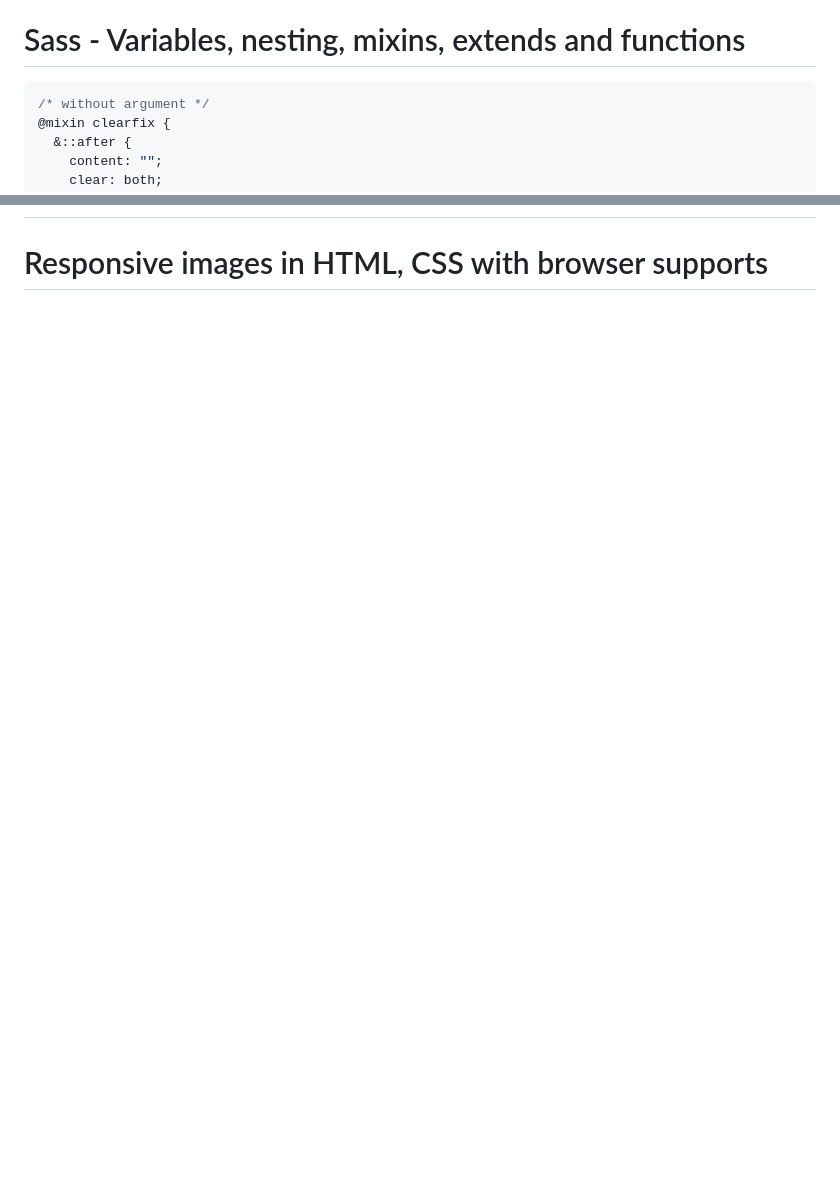
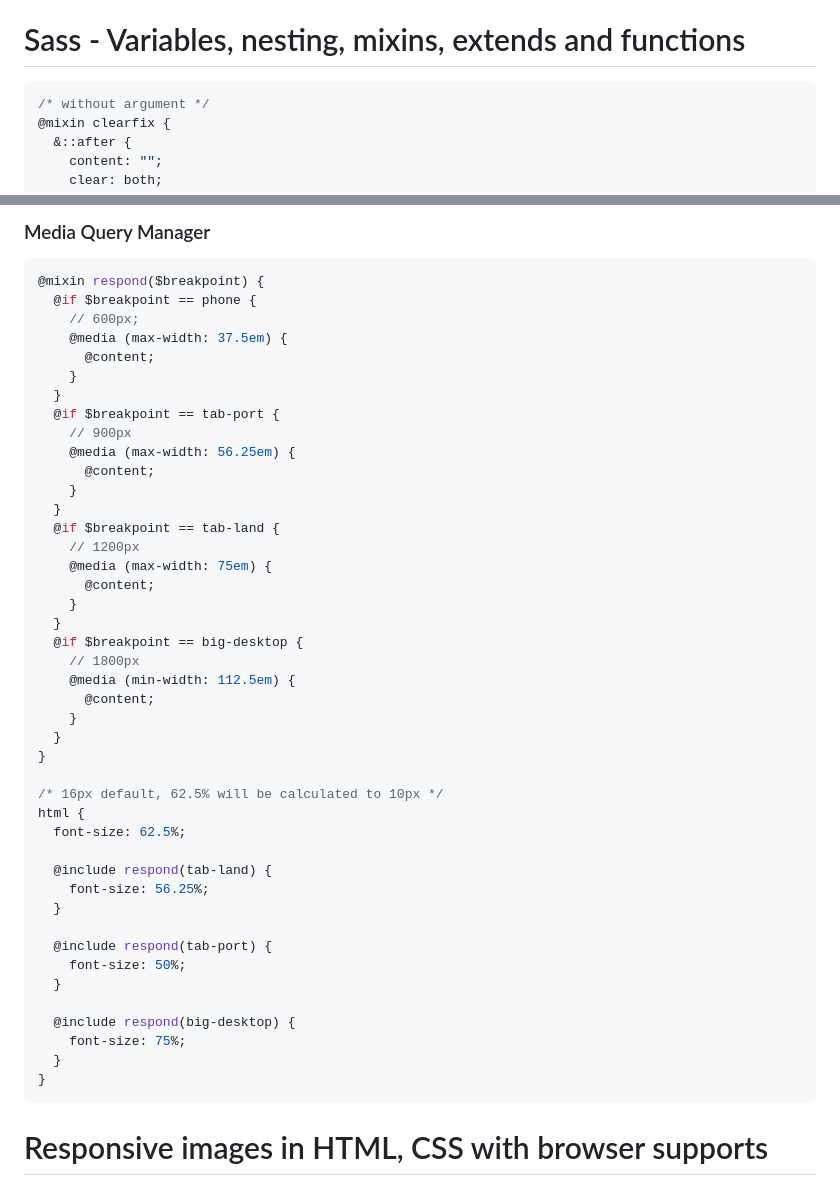
Before and after one commit to a-chakrawarti/COMET-Q3FY22, a Markdown page: WEEK 2/README.md, 2 parts joined by grey strips. Drawn GitHub-style; blank space fills up the shorter version.

````diff
--- a/WEEK 2/README.md
+++ b/WEEK 2/README.md
@@ -17,7 +17,7 @@ Sass is a CSS preprocessor, an extension of CSS that adds power and elegance to
 
 # Sass - Variables, nesting, mixins, extends and functions
 
-```css
+```scss
 /* without argument */
 @mixin clearfix {
   &::after {
@@ -55 +92,49 @@ element {
+### Media Query Manager
+
+```scss
+@mixin respond($breakpoint) {
+  @if $breakpoint == phone {
+    // 600px;
+    @media (max-width: 37.5em) {
+      @content;
+    }
+  }
+  @if $breakpoint == tab-port {
+    // 900px
+    @media (max-width: 56.25em) {
+      @content;
+    }
+  }
+  @if $breakpoint == tab-land {
+    // 1200px
+    @media (max-width: 75em) {
+      @content;
+    }
+  }
+  @if $breakpoint == big-desktop {
+    // 1800px
+    @media (min-width: 112.5em) {
+      @content;
+    }
+  }
+}
+
+/* 16px default, 62.5% will be calculated to 10px */
+html {
+  font-size: 62.5%;
+
+  @include respond(tab-land) {
+    font-size: 56.25%;
+  }
+
+  @include respond(tab-port) {
+    font-size: 50%;
+  }
+
+  @include respond(big-desktop) {
+    font-size: 75%;
+  }
+}
+```
+
 # Responsive images in HTML, CSS with browser supports
````
Also changed, not shown: other parts of WEEK 2/README.md (+37 -0 lines), WEEK 2/responsive-strategies.png (added), 2 other files.
